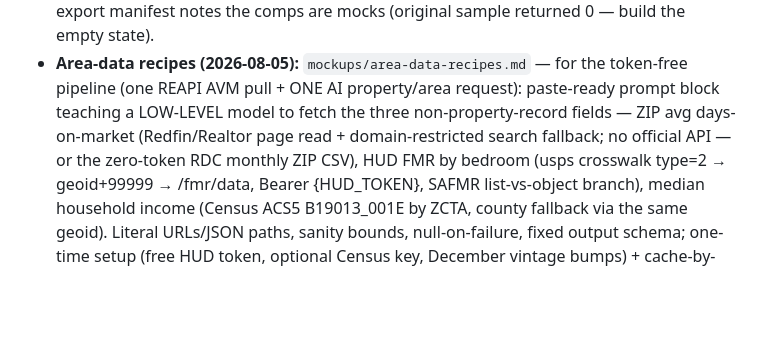
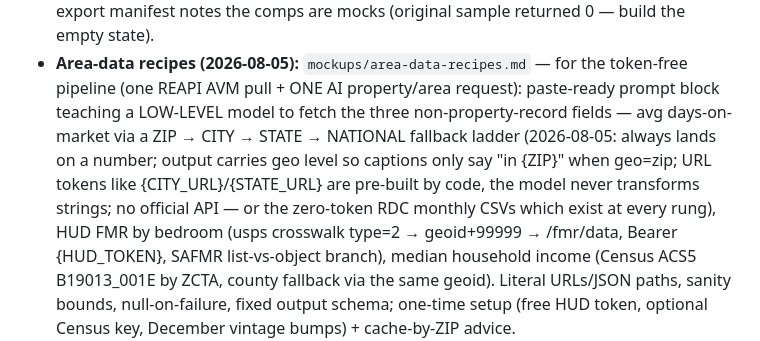
Before and after one commit to ledwards-zbuyer/new-zbuyer, a Markdown page: HANDOFF.md, the part around the change. GitHub-like rendering; blank space fills up the shorter version.

```diff
--- a/HANDOFF.md
+++ b/HANDOFF.md
@@ -669,9 +669,12 @@ load) while values and home stats remain static demo data. The old
 - **Area-data recipes (2026-08-05):** `mockups/area-data-recipes.md` — for the
   token-free pipeline (one REAPI AVM pull + ONE AI property/area request):
   paste-ready prompt block teaching a LOW-LEVEL model to fetch the three
-  non-property-record fields — ZIP avg days-on-market (Redfin/Realtor page
-  read + domain-restricted search fallback; no official API — or the
-  zero-token RDC monthly ZIP CSV), HUD FMR by bedroom (usps crosswalk
+  non-property-record fields — avg days-on-market via a ZIP → CITY → STATE
+  → NATIONAL fallback ladder (2026-08-05: always lands on a number; output
+  carries geo level so captions only say "in {ZIP}" when geo=zip; URL tokens
+  like {CITY_URL}/{STATE_URL} are pre-built by code, the model never
+  transforms strings; no official API — or the zero-token RDC monthly CSVs
+  which exist at every rung), HUD FMR by bedroom (usps crosswalk
   type=2 → geoid+99999 → /fmr/data, Bearer {HUD_TOKEN}, SAFMR list-vs-object
   branch), median household income (Census ACS5 B19013_001E by ZCTA, county
   fallback via the same geoid). Literal URLs/JSON paths, sanity bounds,
```
Also changed, not shown: CHAT.md (+17 -0 lines), mockups/area-data-recipes.md (+66 -22 lines).
